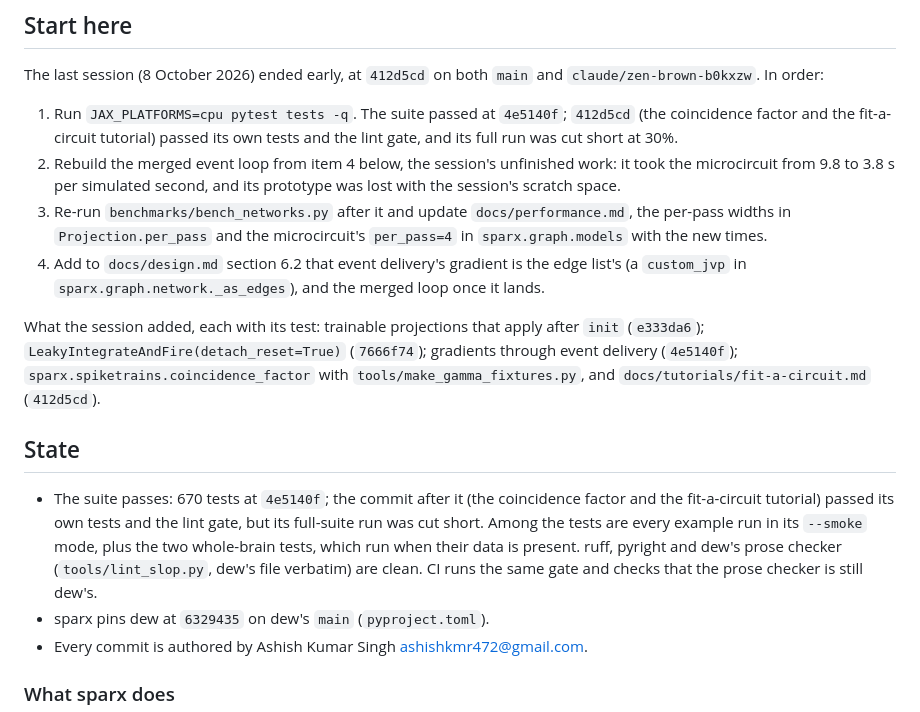
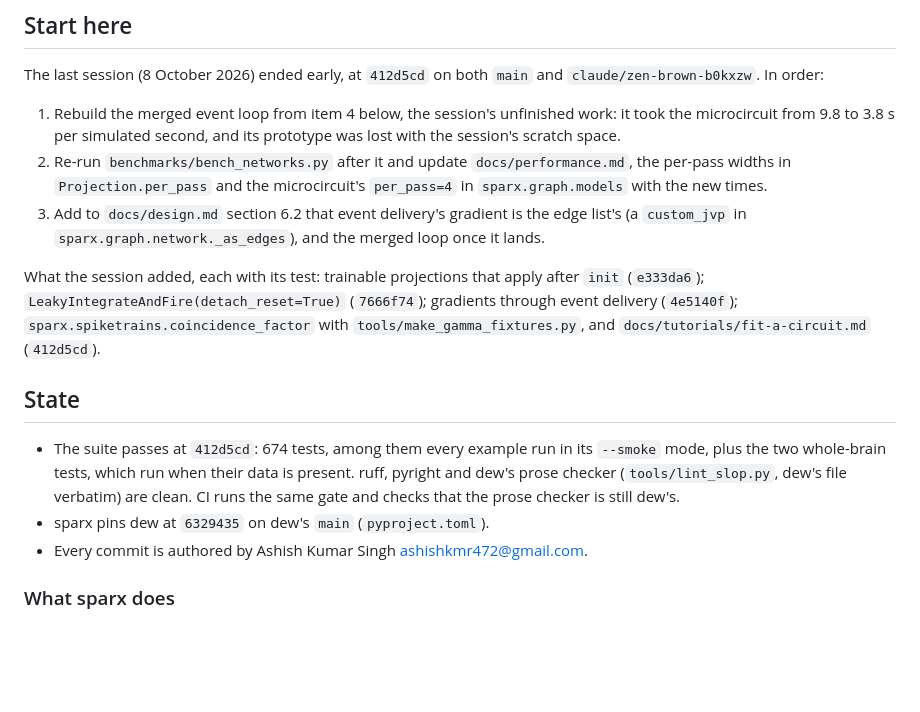
Before and after one commit to AshishKumar4/sparx, a Markdown page: HANDOFF.md, the part around the change. GitHub-like rendering; blank space fills up the shorter version.

Commit message:
docs(handoff): the suite passes at 412d5cd, 674 tests

```diff
--- a/HANDOFF.md
+++ b/HANDOFF.md
@@ -6,16 +6,15 @@ The state of sparx and its dew work as of 8 October 2026: what exists, what is o
 
 The last session (8 October 2026) ended early, at `412d5cd` on both `main` and `claude/zen-brown-b0kxzw`. In order:
 
-1. Run `JAX_PLATFORMS=cpu pytest tests -q`. The suite passed at `4e5140f`; `412d5cd` (the coincidence factor and the fit-a-circuit tutorial) passed its own tests and the lint gate, and its full run was cut short at 30%.
-2. Rebuild the merged event loop from item 4 below, the session's unfinished work: it took the microcircuit from 9.8 to 3.8 s per simulated second, and its prototype was lost with the session's scratch space.
-3. Re-run `benchmarks/bench_networks.py` after it and update `docs/performance.md`, the per-pass widths in `Projection.per_pass` and the microcircuit's `per_pass=4` in `sparx.graph.models` with the new times.
-4. Add to `docs/design.md` section 6.2 that event delivery's gradient is the edge list's (a `custom_jvp` in `sparx.graph.network._as_edges`), and the merged loop once it lands.
+1. Rebuild the merged event loop from item 4 below, the session's unfinished work: it took the microcircuit from 9.8 to 3.8 s per simulated second, and its prototype was lost with the session's scratch space.
+2. Re-run `benchmarks/bench_networks.py` after it and update `docs/performance.md`, the per-pass widths in `Projection.per_pass` and the microcircuit's `per_pass=4` in `sparx.graph.models` with the new times.
+3. Add to `docs/design.md` section 6.2 that event delivery's gradient is the edge list's (a `custom_jvp` in `sparx.graph.network._as_edges`), and the merged loop once it lands.
 
 What the session added, each with its test: trainable projections that apply after `init` (`e333da6`); `LeakyIntegrateAndFire(detach_reset=True)` (`7666f74`); gradients through event delivery (`4e5140f`); `sparx.spiketrains.coincidence_factor` with `tools/make_gamma_fixtures.py`, and `docs/tutorials/fit-a-circuit.md` (`412d5cd`).
 
 ## State
 
-- The suite passes: 670 tests at `4e5140f`; the commit after it (the coincidence factor and the fit-a-circuit tutorial) passed its own tests and the lint gate, but its full-suite run was cut short. Among the tests are every example run in its `--smoke` mode, plus the two whole-brain tests, which run when their data is present. ruff, pyright and dew's prose checker (`tools/lint_slop.py`, dew's file verbatim) are clean. CI runs the same gate and checks that the prose checker is still dew's.
+- The suite passes at `412d5cd`: 674 tests, among them every example run in its `--smoke` mode, plus the two whole-brain tests, which run when their data is present. ruff, pyright and dew's prose checker (`tools/lint_slop.py`, dew's file verbatim) are clean. CI runs the same gate and checks that the prose checker is still dew's.
 - sparx pins dew at `6329435` on dew's `main` (`pyproject.toml`).
 - Every commit is authored by Ashish Kumar Singh <ashishkmr472@gmail.com>.
 
```
